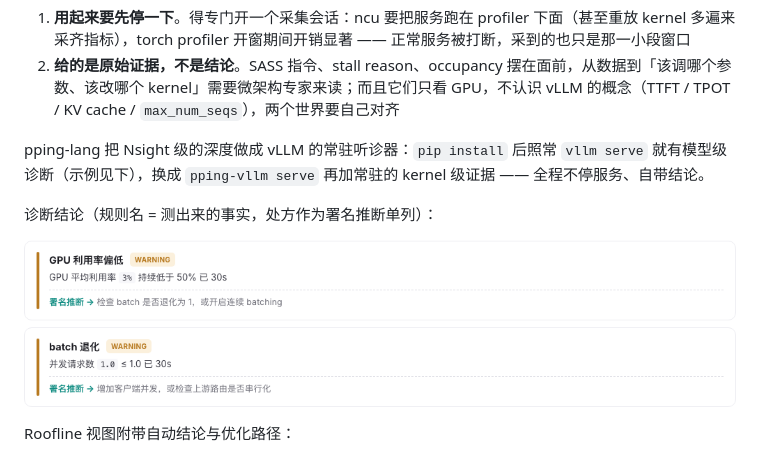
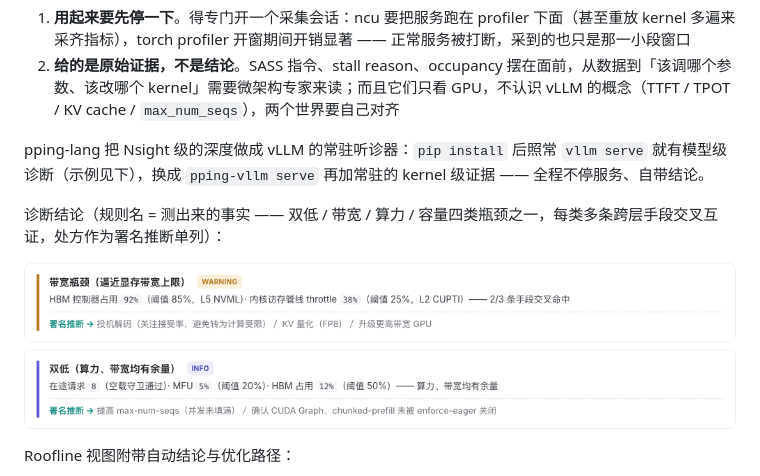
Before and after one commit to leon-hf/pping-lang, a Markdown page: README.md, the part around one of its changes. Drawn GitHub-style; pictures changed too: _promo/diag-cards-zh.png.

```diff
--- a/README.md
+++ b/README.md
@@ -36,5 +36,5 @@ vLLM 服务慢的时候，真正想知道的是：哪个 kernel 慢、为什么
 
 pping-lang 把 Nsight 级的深度做成 vLLM 的常驻听诊器：`pip install` 后照常 `vllm serve` 就有模型级诊断（示例见下），换成 `pping-vllm serve` 再加常驻的 kernel 级证据 —— 全程不停服务、自带结论。
 
-诊断结论（规则名 = 测出来的事实，处方作为署名推断单列）：
+诊断结论（规则名 = 测出来的事实 —— 双低 / 带宽 / 算力 / 容量四类瓶颈之一，每类多条跨层手段交叉互证，处方作为署名推断单列）：
 
```
Also changed, not shown: other parts of README.md (+1 -1 lines), README.en.md (+2 -2 lines), _promo/diag-cards-en.png, 2 other files.
